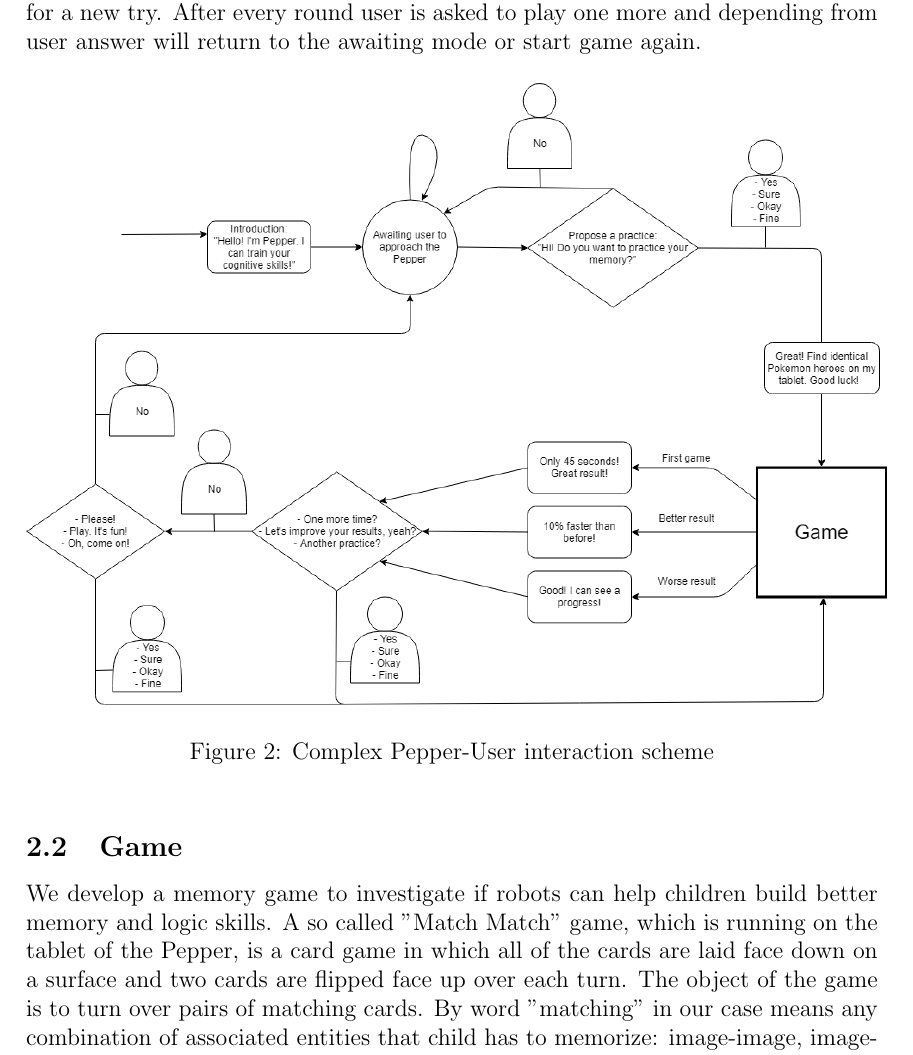
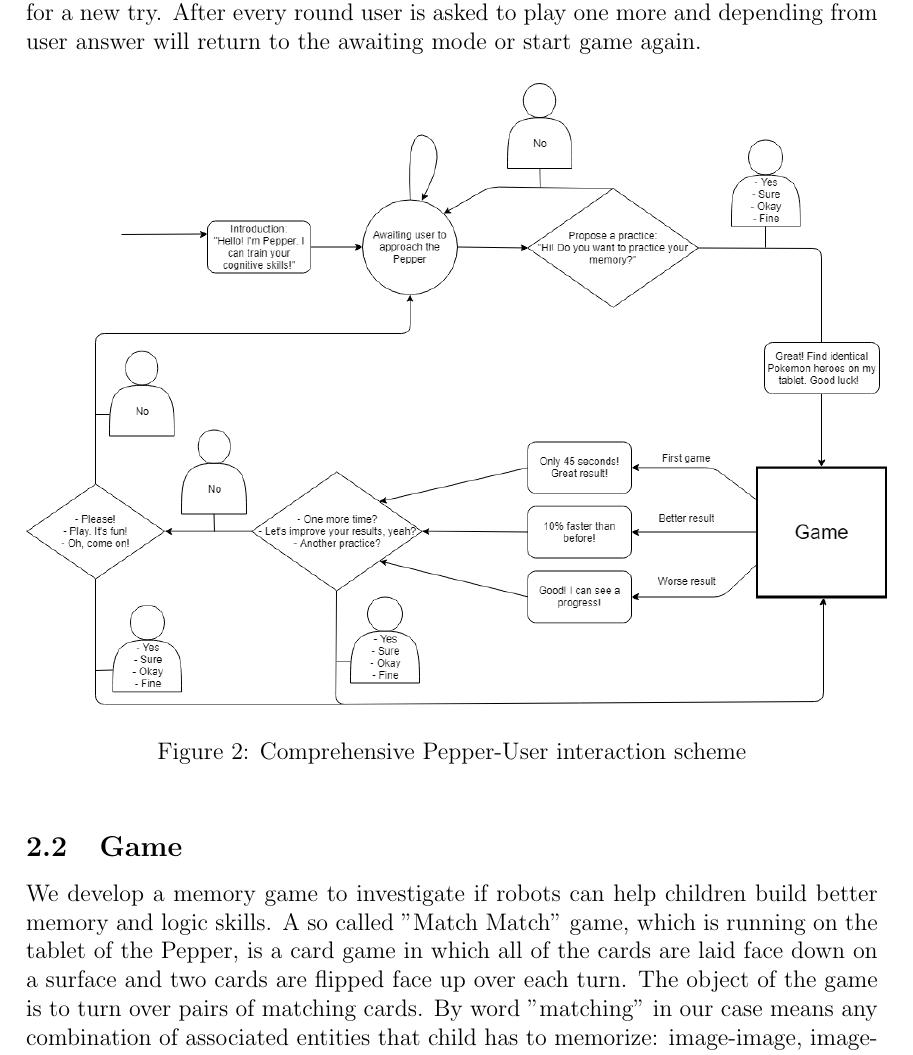
Before and after one commit to ekinsenler/hri19, a LaTeX document (report/report.tex): part of page 5 of 12, cut so that both start at the same text. Compiled offline with pdfLaTeX.

Commit message:
comprehensive

```diff
--- a/report/report.tex
+++ b/report/report.tex
@@ -107,7 +107,7 @@ After user finishes the game Pepper provides user with feedback regarding his re
 \begin{figure}[!h]
 \begin{center}
 \includegraphics[scale=0.43]{images/HRI_concept.png}
-\caption{Complex Pepper-User interaction scheme}
+\caption{Comprehensive Pepper-User interaction scheme}
 \label{concept_scheme}
 \end{center}
 \end{figure}
```
Also changed, not shown: report/report.pdf.
